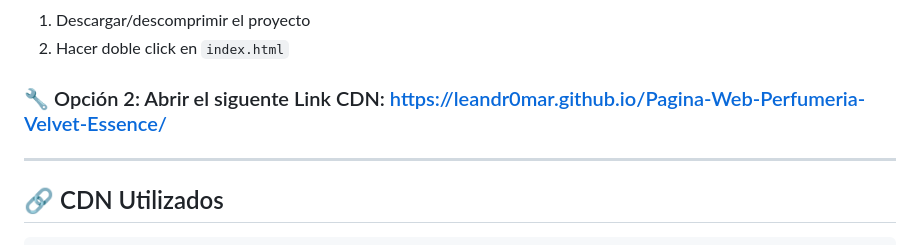
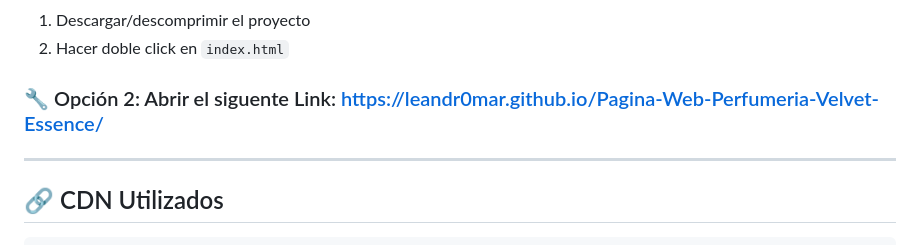
Before and after one commit to Leandr0mar/Pagina-Web-Perfumeria-Velvet-Essence, a Markdown page: README.md, the part around the change. Drawn GitHub-style.

```diff
--- a/README.md
+++ b/README.md
@@ -18,7 +18,7 @@
 1. Descargar/descomprimir el proyecto
 2. Hacer doble click en `index.html`
 
-### 🔧 Opción 2: Abrir el siguente Link CDN: https://leandr0mar.github.io/Pagina-Web-Perfumeria-Velvet-Essence/
+### 🔧 Opción 2: Abrir el siguente Link: https://leandr0mar.github.io/Pagina-Web-Perfumeria-Velvet-Essence/
 
 ---
 
```
